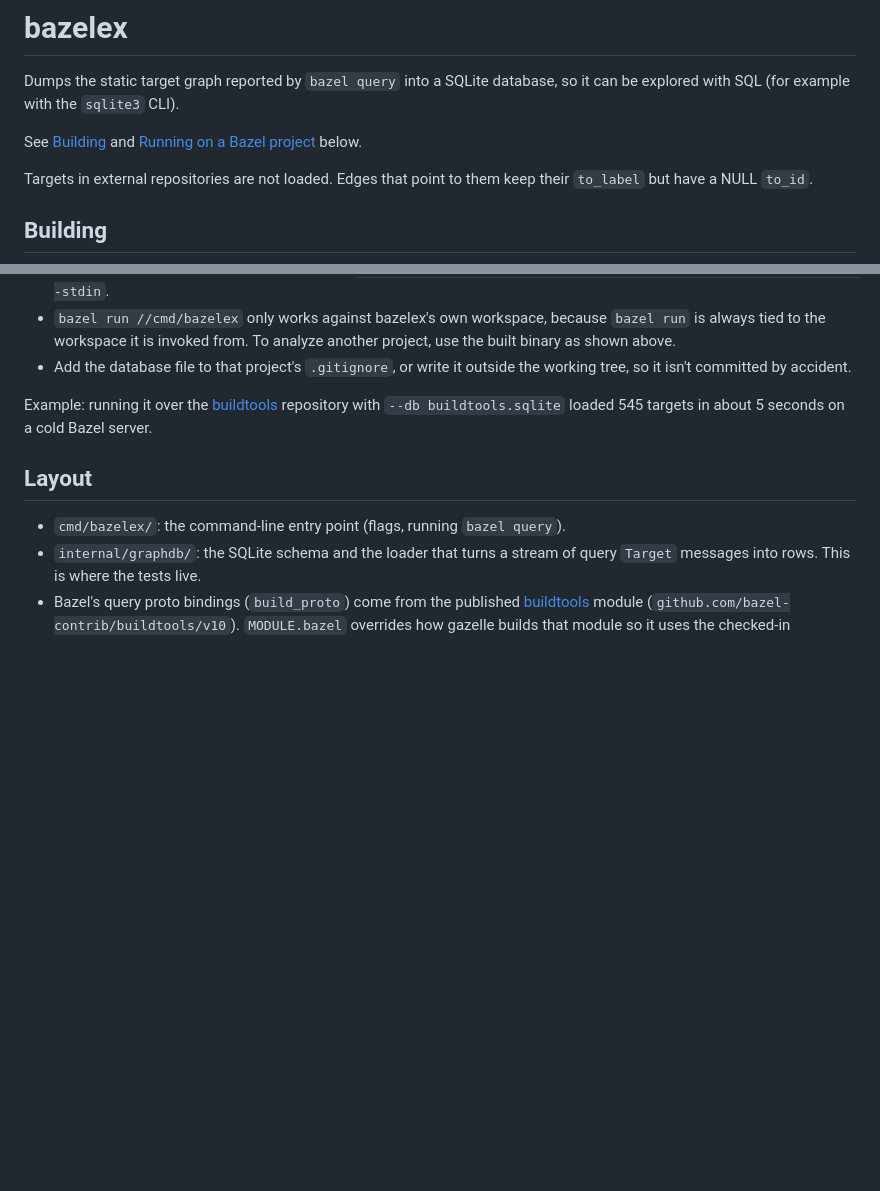
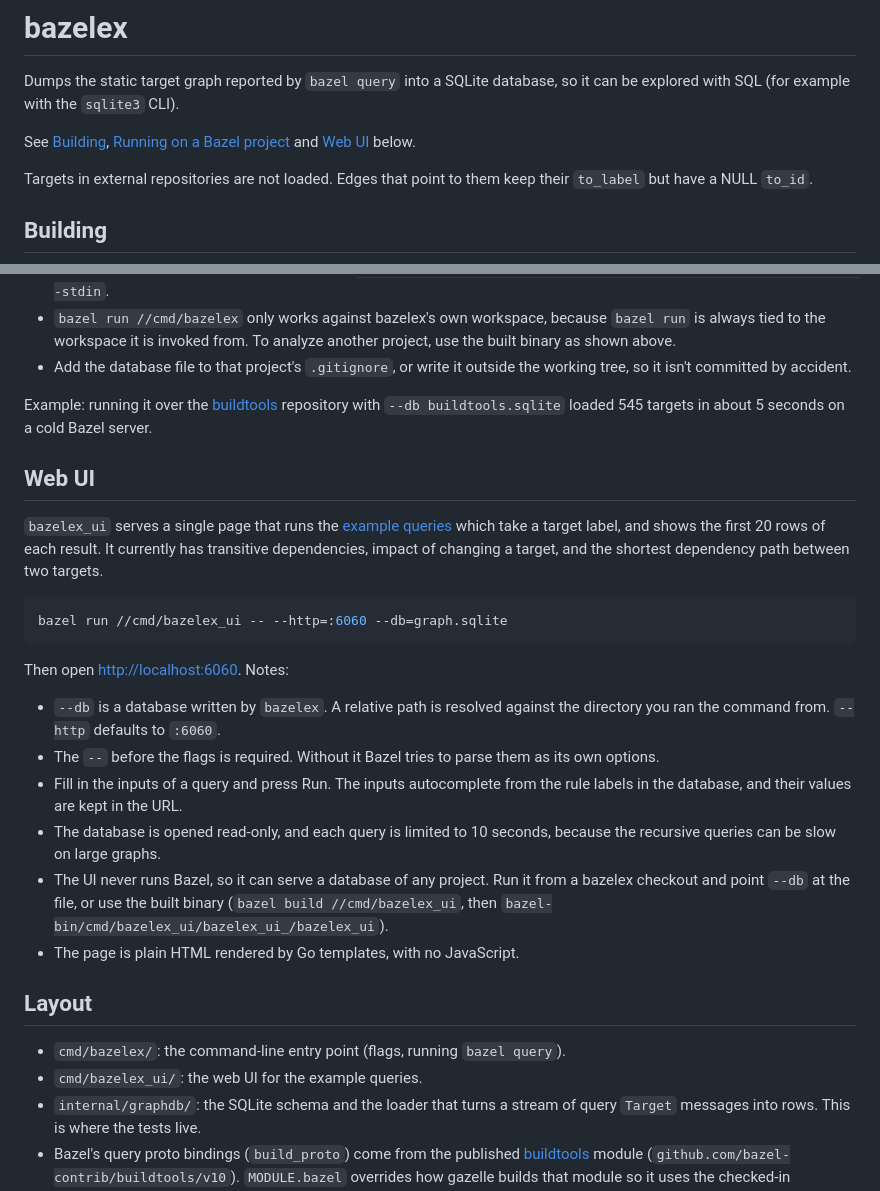
Before and after one commit to vnasardinov/bazelex, a Markdown page: README.md, 2 parts joined by grey strips. Drawn GitHub-style; blank space fills up the shorter version.

Commit message:
README: document bazelex_ui
Add a Web UI section covering how to start the server and its flags, and
list cmd/bazelex_ui in the layout.

Co-Authored-By: Claude Sonnet 5.5 <noreply@anthropic.com>

````diff
--- a/README.md
+++ b/README.md
@@ -3,8 +3,8 @@
 Dumps the static target graph reported by `bazel query` into a SQLite database,
 so it can be explored with SQL (for example with the `sqlite3` CLI).
 
-See [Building](#building) and [Running on a Bazel project](#running-on-a-bazel-project)
-below.
+See [Building](#building), [Running on a Bazel project](#running-on-a-bazel-project)
+and [Web UI](#web-ui) below.
 
 Targets in external repositories are not loaded. Edges that point to them keep
 their `to_label` but have a NULL `to_id`.
@@ -68,9 +68,36 @@ Example: running it over the [buildtools](https://github.com/bazel-contrib/build
 repository with `--db buildtools.sqlite` loaded 545 targets in about 5 seconds
 on a cold Bazel server.
 
+## Web UI
+
+`bazelex_ui` serves a single page that runs the [example queries](#example-queries)
+which take a target label, and shows the first 20 rows of each result. It
+currently has transitive dependencies, impact of changing a target, and the
+shortest dependency path between two targets.
+
+```sh
+bazel run //cmd/bazelex_ui -- --http=:6060 --db=graph.sqlite
+```
+
+Then open <http://localhost:6060>. Notes:
+
+* `--db` is a database written by `bazelex`. A relative path is resolved
+  against the directory you ran the command from. `--http` defaults to `:6060`.
+* The `--` before the flags is required. Without it Bazel tries to parse them
+  as its own options.
+* Fill in the inputs of a query and press Run. The inputs autocomplete from the
+  rule labels in the database, and their values are kept in the URL.
+* The database is opened read-only, and each query is limited to 10 seconds,
+  because the recursive queries can be slow on large graphs.
+* The UI never runs Bazel, so it can serve a database of any project. Run it
+  from a bazelex checkout and point `--db` at the file, or use the built binary
+  (`bazel build //cmd/bazelex_ui`, then `bazel-bin/cmd/bazelex_ui/bazelex_ui_/bazelex_ui`).
+* The page is plain HTML rendered by Go templates, with no JavaScript.
+
 ## Layout
 
 * `cmd/bazelex/`: the command-line entry point (flags, running `bazel query`).
+* `cmd/bazelex_ui/`: the web UI for the example queries.
 * `internal/graphdb/`: the SQLite schema and the loader that turns a stream of
   query `Target` messages into rows. This is where the tests live.
 * Bazel's query proto bindings (`build_proto`) come from the published
````
